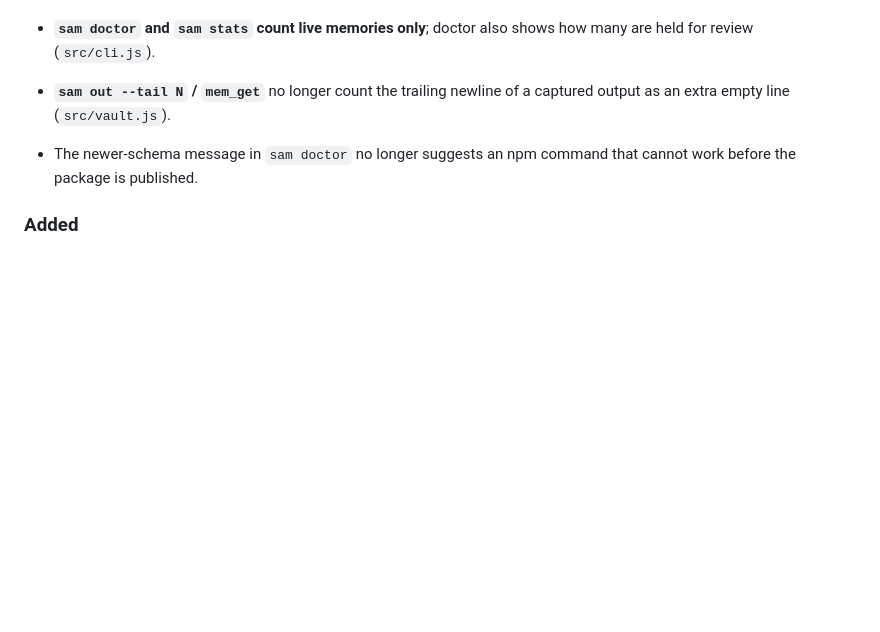
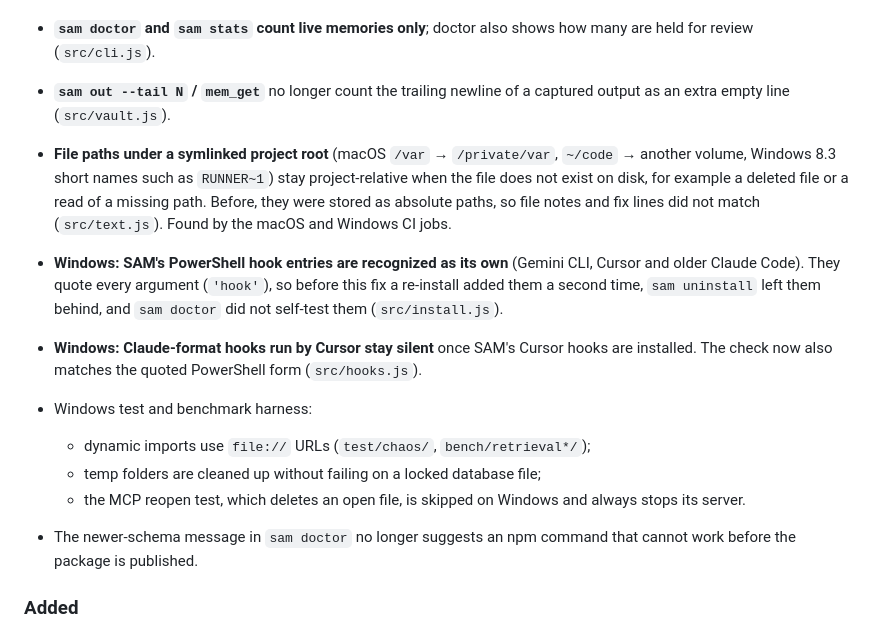
Before and after one commit to cumabozkurt/super-agent-memory, a Markdown page: CHANGELOG.md, the part around the change. Drawn GitHub-style; blank space fills up the shorter version.

Commit message:
docs: changelog for path and Windows fixes; test count

```diff
--- a/CHANGELOG.md
+++ b/CHANGELOG.md
@@ -24,6 +24,13 @@ The SQLite schema version is stored in the `meta` table (`schema`). Any release
   - prints a clear hint and exits 1 when embeddings are not configured.
 - **`sam doctor` and `sam stats` count live memories only**; doctor also shows how many are held for review (`src/cli.js`).
 - **`sam out --tail N` / `mem_get`** no longer count the trailing newline of a captured output as an extra empty line (`src/vault.js`).
+- **File paths under a symlinked project root** (macOS `/var` → `/private/var`, `~/code` → another volume, Windows 8.3 short names such as `RUNNER~1`) stay project-relative when the file does not exist on disk, for example a deleted file or a read of a missing path. Before, they were stored as absolute paths, so file notes and fix lines did not match (`src/text.js`). Found by the macOS and Windows CI jobs.
+- **Windows: SAM's PowerShell hook entries are recognized as its own** (Gemini CLI, Cursor and older Claude Code). They quote every argument (`'hook'`), so before this fix a re-install added them a second time, `sam uninstall` left them behind, and `sam doctor` did not self-test them (`src/install.js`).
+- **Windows: Claude-format hooks run by Cursor stay silent** once SAM's Cursor hooks are installed. The check now also matches the quoted PowerShell form (`src/hooks.js`).
+- Windows test and benchmark harness:
+  - dynamic imports use `file://` URLs (`test/chaos/`, `bench/retrieval*/`);
+  - temp folders are cleaned up without failing on a locked database file;
+  - the MCP reopen test, which deletes an open file, is skipped on Windows and always stops its server.
 - The newer-schema message in `sam doctor` no longer suggests an npm command that cannot work before the package is published.
 
 ### Added
```
Also changed, not shown: README.md (+1 -1 lines), README.tr.md (+1 -1 lines).
